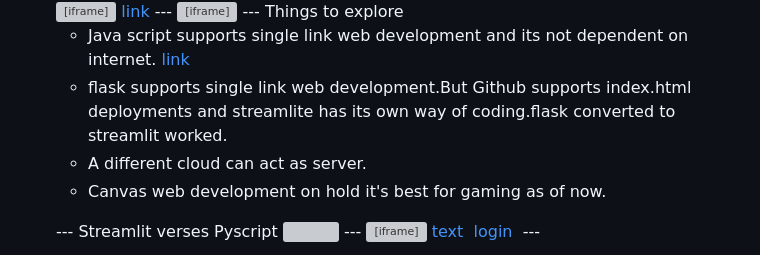
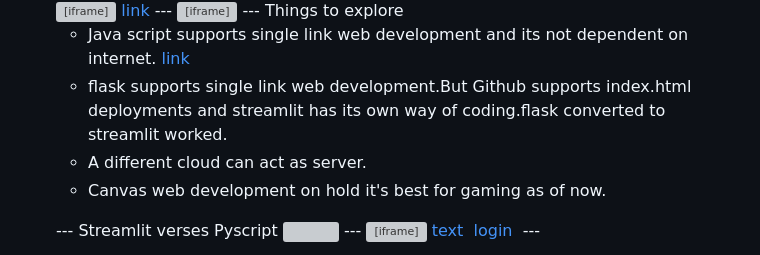
Before and after one commit to nasrin1748/pylady_slides_new, a Markdown page: slides.md, the part around the change. GitHub-like rendering; grey boxes are pictures that could not be loaded.

```diff
--- a/slides.md
+++ b/slides.md
@@ -100,7 +100,7 @@ Things to explore
 <a href="https://nasrin1748.github.io/pythonProject98/" target="_blank">link</a>
     </li>
     <li class="fragment">
-      flask supports single link web development.But Github supports index.html deployments and streamlite has its own way of coding.flask converted to streamlit worked.
+      flask supports single link web development.But Github supports index.html deployments and streamlit has its own way of coding.flask converted to streamlit worked.
     </li>
     <li class="fragment">
       A different cloud can act as server.
```
